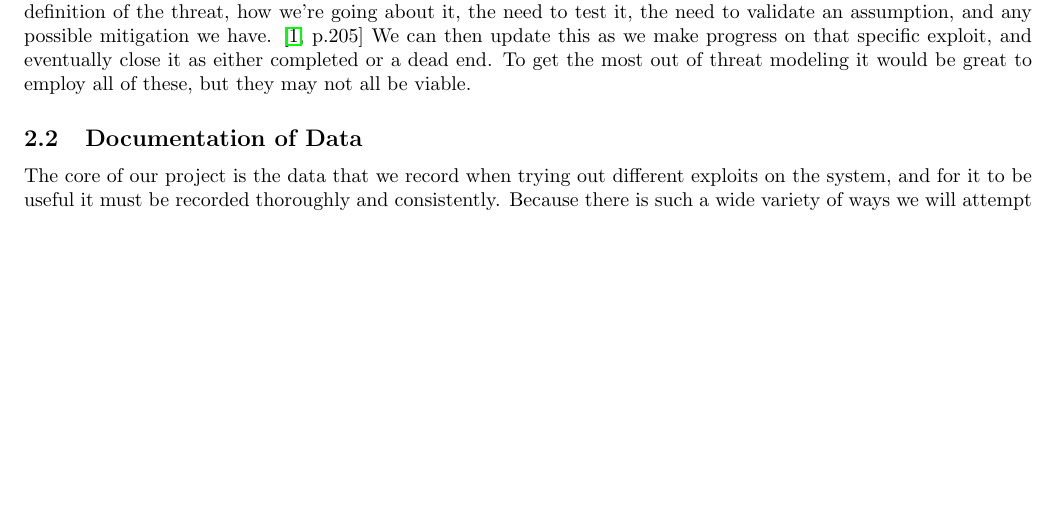
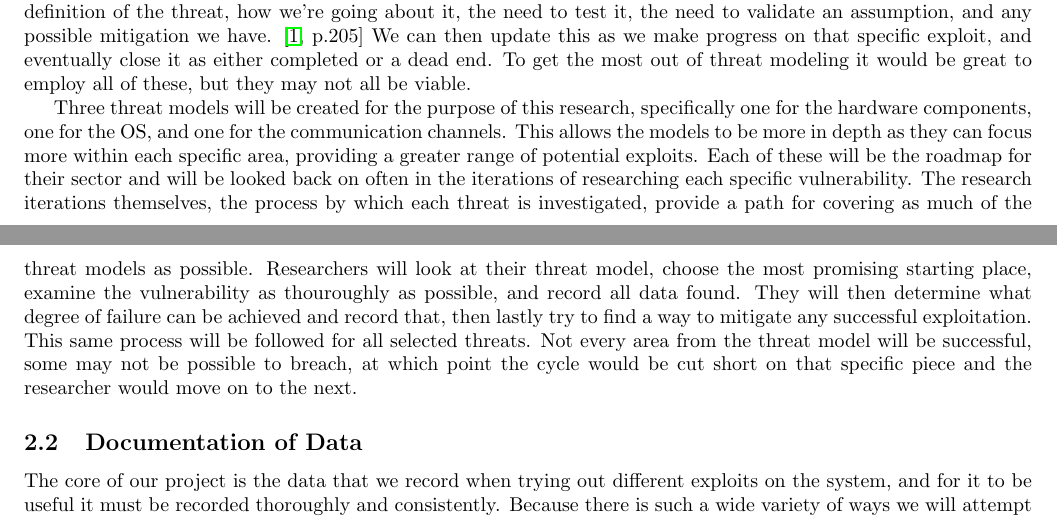
Before and after one commit to giacoppd/Security-For-Robotics, a LaTeX paper (docs/design_doc/design_doc.tex): part of page 2 of 6 before the commit and two parts of pages 2 and 3 of 6 after it, the two joined at a grey line, cut so that both start at the same text, the shorter picture padded with empty space. Compiled offline with LaTeX, dvips and Ghostscript.

Commit message:
Added threat model explanation
More of the research strategy

```diff
--- a/docs/design_doc/design_doc.tex
+++ b/docs/design_doc/design_doc.tex
@@ -115,6 +115,15 @@ Just the issue tracking system in git could work for this, but there's a variety
 What's important is that it includes a definition of the threat, how we're going about it, the need to test it, the need to validate an assumption, and any possible mitigation we have. \cite[p.205]{TMDS}
 We can then update this as we make progress on that specific exploit, and eventually close it as either completed or a dead end.
 To get the most out of threat modeling it would be great to employ all of these, but they may not all be viable.
+
+Three threat models will be created for the purpose of this research, specifically one for the hardware components, one for the OS, and one for the communication channels.
+This allows the models to be more in depth as they can focus more within each specific area, providing a greater range of potential exploits.
+Each of these will be the roadmap for their sector and will be looked back on often in the iterations of researching each specific vulnerability.
+The research iterations themselves, the process by which each threat is investigated, provide a path for covering as much of the threat models as possible.
+Researchers will look at their threat model, choose the most promising starting place, examine the vulnerability as thouroughly as possible, and record all data found.
+They will then determine what degree of failure can be achieved and record that, then lastly try to find a way to mitigate any successful exploitation.
+This same process will be followed for all selected threats.
+Not every area from the threat model will be successful, some may not be possible to breach, at which point the cycle would be cut short on that specific piece and the researcher would move on to the next.
 
 \subsection{Documentation of Data}
 The core of our project is the data that we record when trying out different exploits on the system, and for it to be useful it must be recorded thoroughly and consistently.
```
